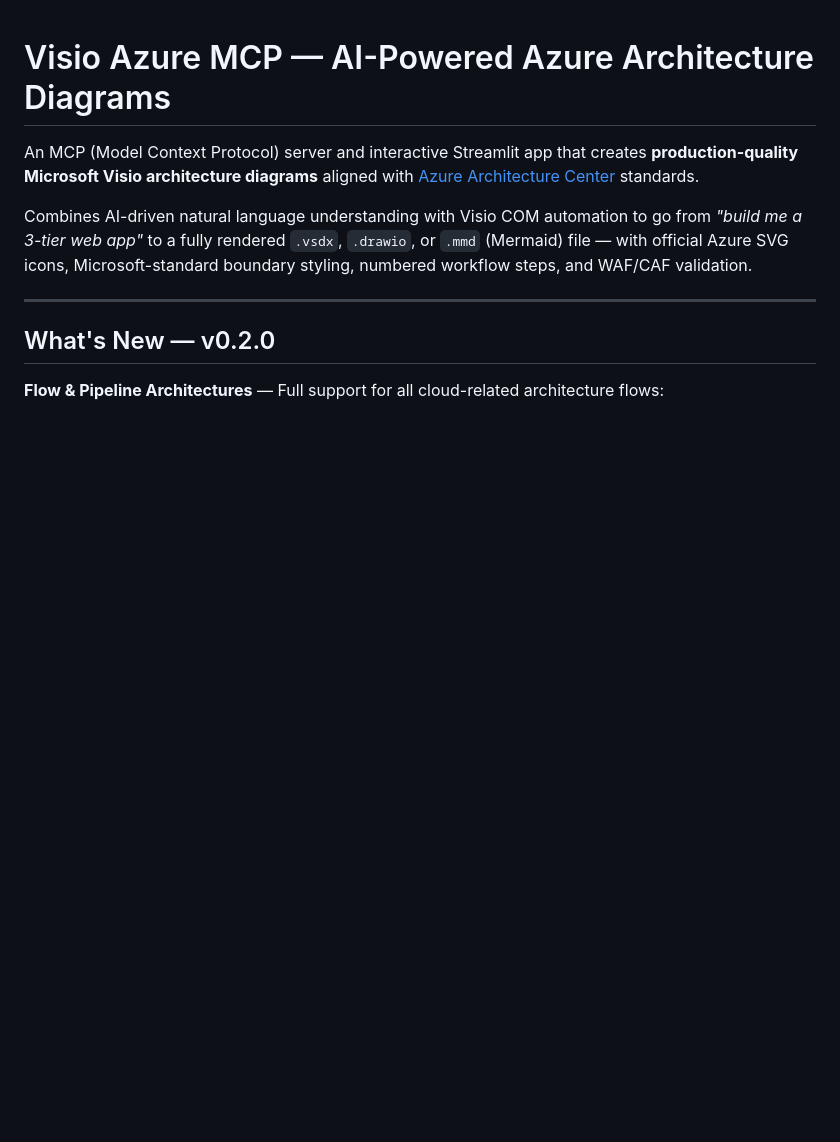
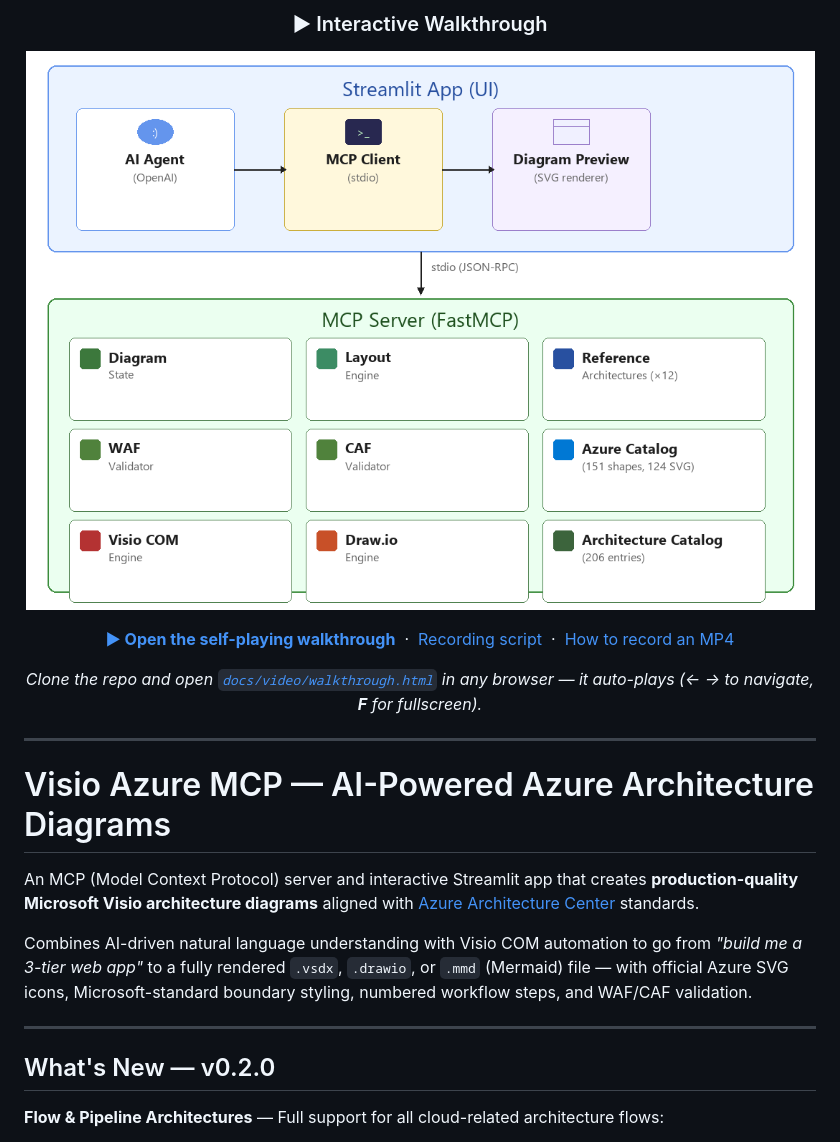
Before and after one commit to CloudDaddyZA/VisioIntegration, a Markdown page: README.md, the part around the change. GitHub-like rendering; blank space fills up the shorter version.

Commit message:
docs: embed interactive walkthrough banner at top of README

```diff
--- a/README.md
+++ b/README.md
@@ -1,3 +1,17 @@
+<div align="center">
+
+### ▶ Interactive Walkthrough
+
+[![Watch the Azure Visio AI walkthrough](docs/architecture.png)](docs/video/walkthrough.html)
+
+**[▶ Open the self-playing walkthrough](docs/video/walkthrough.html)** &nbsp;·&nbsp; [Recording script](docs/video/walkthrough-script.md) &nbsp;·&nbsp; [How to record an MP4](docs/video/README.md)
+
+_Clone the repo and open [`docs/video/walkthrough.html`](docs/video/walkthrough.html) in any browser — it auto-plays (← → to navigate, **F** for fullscreen)._
+
+</div>
+
+---
+
 # Visio Azure MCP — AI-Powered Azure Architecture Diagrams
 
 An MCP (Model Context Protocol) server and interactive Streamlit app that creates **production-quality Microsoft Visio architecture diagrams** aligned with [Azure Architecture Center](https://learn.microsoft.com/en-us/azure/architecture/) standards.
```
